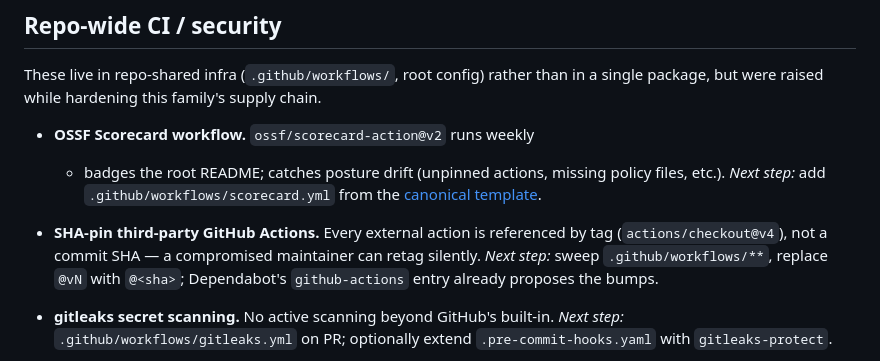
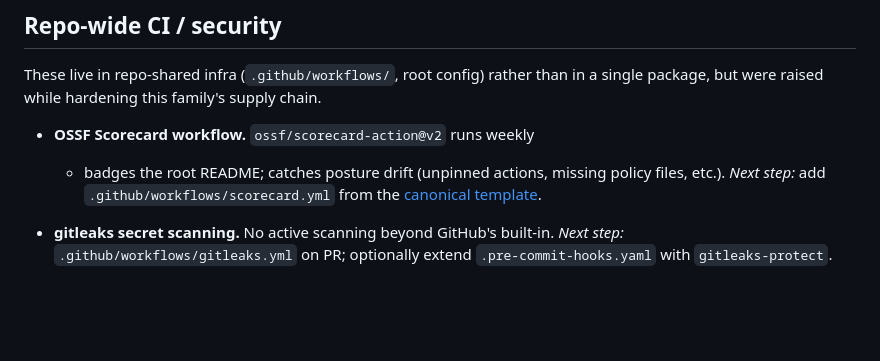
Before and after one commit to emindeniz99/flatbuffers-format, a Markdown page: ROADMAP.md, the part around the change. Drawn GitHub-style; blank space fills up the shorter version.

Commit message:
docs(docs): drop the roadmap item for SHA-pinning actions
Every action in .github/workflows is already pinned to a commit SHA,
so the item described work that was done.

Co-Authored-By: Claude Opus 5.5 <noreply@anthropic.com>
Claude-Session: https://claude.ai/code/session_01FprqB7g3RakXCkQ2DYKDP4

```diff
--- a/ROADMAP.md
+++ b/ROADMAP.md
@@ -134,12 +134,6 @@ family's supply chain.
   `.github/workflows/scorecard.yml` from the
   [canonical template](https://github.com/ossf/scorecard-action#installation).
 
-- **SHA-pin third-party GitHub Actions.** Every external action is
-  referenced by tag (`actions/checkout@v4`), not a commit SHA — a
-  compromised maintainer can retag silently. *Next step:* sweep
-  `.github/workflows/**`, replace `@vN` with `@<sha>`; Dependabot's
-  `github-actions` entry already proposes the bumps.
-
 - **gitleaks secret scanning.** No active scanning beyond GitHub's
   built-in. *Next step:* `.github/workflows/gitleaks.yml` on PR;
   optionally extend `.pre-commit-hooks.yaml` with `gitleaks-protect`.
```
